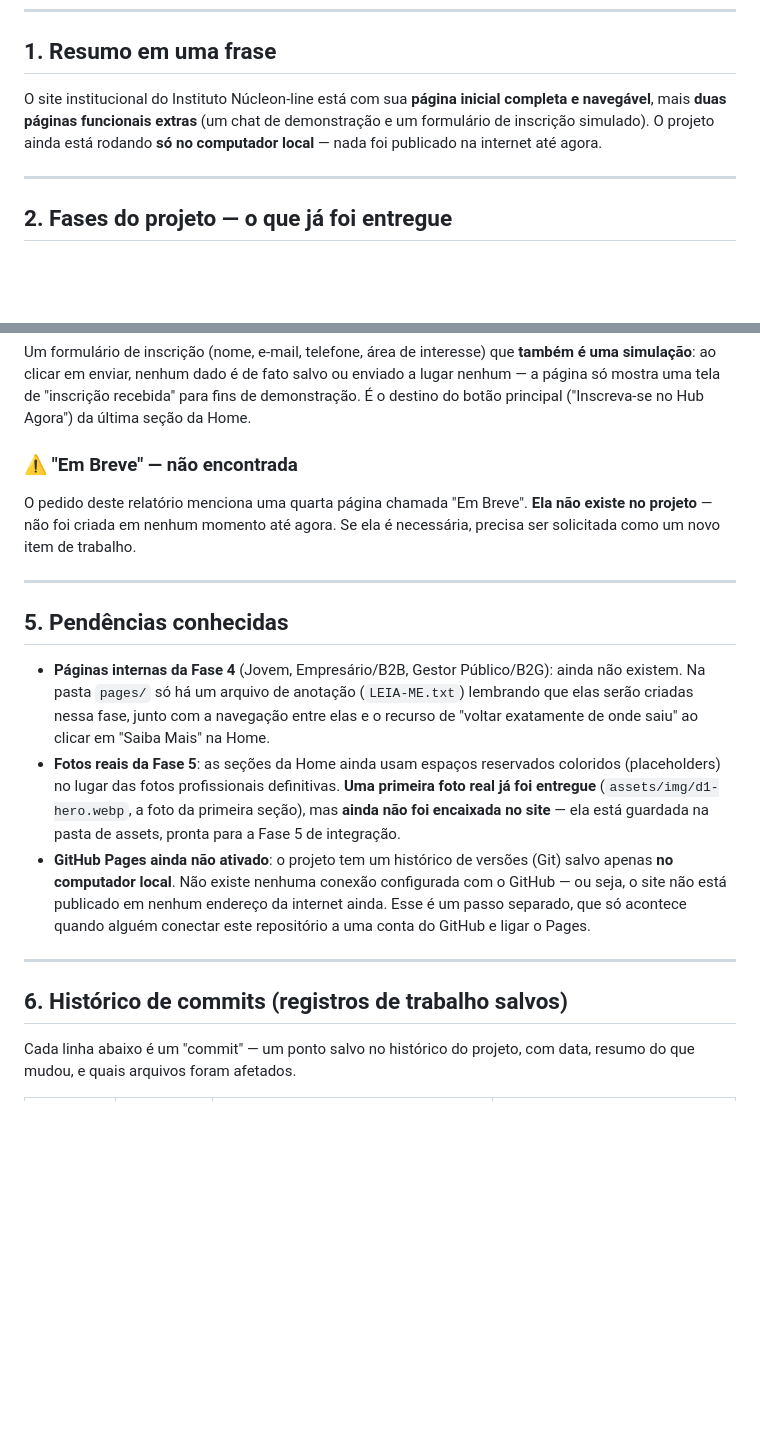
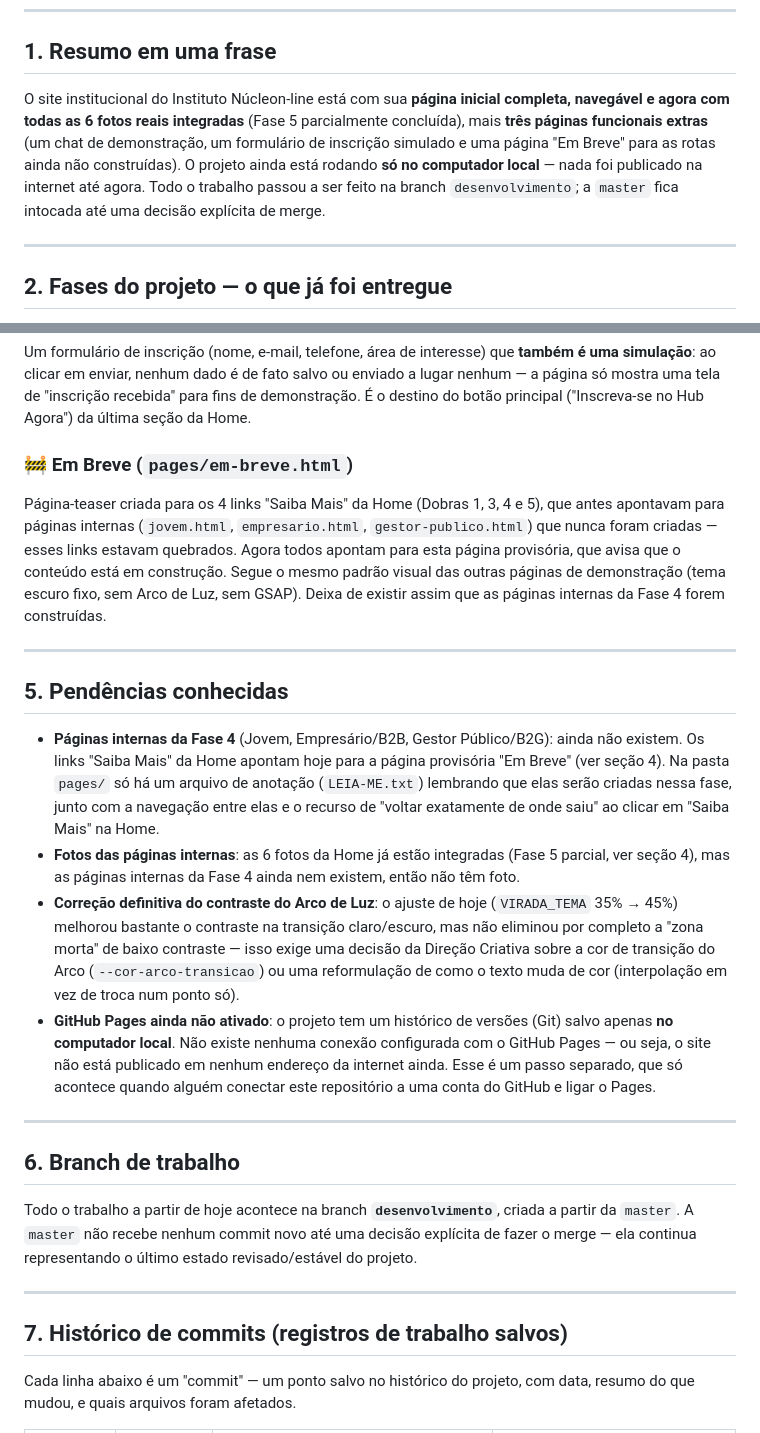
Before and after one commit to RandolfoSC/nucleon-line, a Markdown page: RELATORIO_STATUS.md, 2 parts joined by grey strips. Rendered like a GitHub page; blank space fills up the shorter version.

```diff
--- a/RELATORIO_STATUS.md
+++ b/RELATORIO_STATUS.md
@@ -7,7 +7,7 @@
 
 ## 1. Resumo em uma frase
 
-O site institucional do Instituto Núcleon-line está com sua **página inicial completa e navegável**, mais **duas páginas funcionais extras** (um chat de demonstração e um formulário de inscrição simulado). O projeto ainda está rodando **só no computador local** — nada foi publicado na internet até agora.
+O site institucional do Instituto Núcleon-line está com sua **página inicial completa, navegável e agora com todas as 6 fotos reais integradas** (Fase 5 parcialmente concluída), mais **três páginas funcionais extras** (um chat de demonstração, um formulário de inscrição simulado e uma página "Em Breve" para as rotas ainda não construídas). O projeto ainda está rodando **só no computador local** — nada foi publicado na internet até agora. Todo o trabalho passou a ser feito na branch `desenvolvimento`; a `master` fica intocada até uma decisão explícita de merge.
 
 ---
 
@@ -53,20 +68,27 @@ Uma página de **demonstração para apresentação** — um chat que parece con
 ### 📝 Inscrição (`pages/inscricao.html`)
 Um formulário de inscrição (nome, e-mail, telefone, área de interesse) que **também é uma simulação**: ao clicar em enviar, nenhum dado é de fato salvo ou enviado a lugar nenhum — a página só mostra uma tela de "inscrição recebida" para fins de demonstração. É o destino do botão principal ("Inscreva-se no Hub Agora") da última seção da Home.
 
-### ⚠️ "Em Breve" — não encontrada
-O pedido deste relatório menciona uma quarta página chamada "Em Breve". **Ela não existe no projeto** — não foi criada em nenhum momento até agora. Se ela é necessária, precisa ser solicitada como um novo item de trabalho.
+### 🚧 Em Breve (`pages/em-breve.html`)
+Página-teaser criada para os 4 links "Saiba Mais" da Home (Dobras 1, 3, 4 e 5), que antes apontavam para páginas internas (`jovem.html`, `empresario.html`, `gestor-publico.html`) que nunca foram criadas — esses links estavam quebrados. Agora todos apontam para esta página provisória, que avisa que o conteúdo está em construção. Segue o mesmo padrão visual das outras páginas de demonstração (tema escuro fixo, sem Arco de Luz, sem GSAP). Deixa de existir assim que as páginas internas da Fase 4 forem construídas.
 
 ---
 
 ## 5. Pendências conhecidas
 
-- **Páginas internas da Fase 4** (Jovem, Empresário/B2B, Gestor Público/B2G): ainda não existem. Na pasta `pages/` só há um arquivo de anotação (`LEIA-ME.txt`) lembrando que elas serão criadas nessa fase, junto com a navegação entre elas e o recurso de "voltar exatamente de onde saiu" ao clicar em "Saiba Mais" na Home.
-- **Fotos reais da Fase 5**: as seções da Home ainda usam espaços reservados coloridos (placeholders) no lugar das fotos profissionais definitivas. **Uma primeira foto real já foi entregue** (`assets/img/d1-hero.webp`, a foto da primeira seção), mas **ainda não foi encaixada no site** — ela está guardada na pasta de assets, pronta para a Fase 5 de integração.
-- **GitHub Pages ainda não ativado**: o projeto tem um histórico de versões (Git) salvo apenas **no computador local**. Não existe nenhuma conexão configurada com o GitHub — ou seja, o site não está publicado em nenhum endereço da internet ainda. Esse é um passo separado, que só acontece quando alguém conectar este repositório a uma conta do GitHub e ligar o Pages.
+- **Páginas internas da Fase 4** (Jovem, Empresário/B2B, Gestor Público/B2G): ainda não existem. Os links "Saiba Mais" da Home apontam hoje para a página provisória "Em Breve" (ver seção 4). Na pasta `pages/` só há um arquivo de anotação (`LEIA-ME.txt`) lembrando que elas serão criadas nessa fase, junto com a navegação entre elas e o recurso de "voltar exatamente de onde saiu" ao clicar em "Saiba Mais" na Home.
+- **Fotos das páginas internas**: as 6 fotos da Home já estão integradas (Fase 5 parcial, ver seção 4), mas as páginas internas da Fase 4 ainda nem existem, então não têm foto.
+- **Correção definitiva do contraste do Arco de Luz**: o ajuste de hoje (`VIRADA_TEMA` 35% → 45%) melhorou bastante o contraste na transição claro/escuro, mas não eliminou por completo a "zona morta" de baixo contraste — isso exige uma decisão da Direção Criativa sobre a cor de transição do Arco (`--cor-arco-transicao`) ou uma reformulação de como o texto muda de cor (interpolação em vez de troca num ponto só).
+- **GitHub Pages ainda não ativado**: o projeto tem um histórico de versões (Git) salvo apenas **no computador local**. Não existe nenhuma conexão configurada com o GitHub Pages — ou seja, o site não está publicado em nenhum endereço da internet ainda. Esse é um passo separado, que só acontece quando alguém conectar este repositório a uma conta do GitHub e ligar o Pages.
 
 ---
 
-## 6. Histórico de commits (registros de trabalho salvos)
+## 6. Branch de trabalho
+
+Todo o trabalho a partir de hoje acontece na branch **`desenvolvimento`**, criada a partir da `master`. A `master` não recebe nenhum commit novo até uma decisão explícita de fazer o merge — ela continua representando o último estado revisado/estável do projeto.
+
+---
+
+## 7. Histórico de commits (registros de trabalho salvos)
 
 Cada linha abaixo é um "commit" — um ponto salvo no histórico do projeto, com data, resumo do que mudou, e quais arquivos foram afetados.
 
```
Also changed, not shown: other parts of RELATORIO_STATUS.md (+34 -15 lines).
